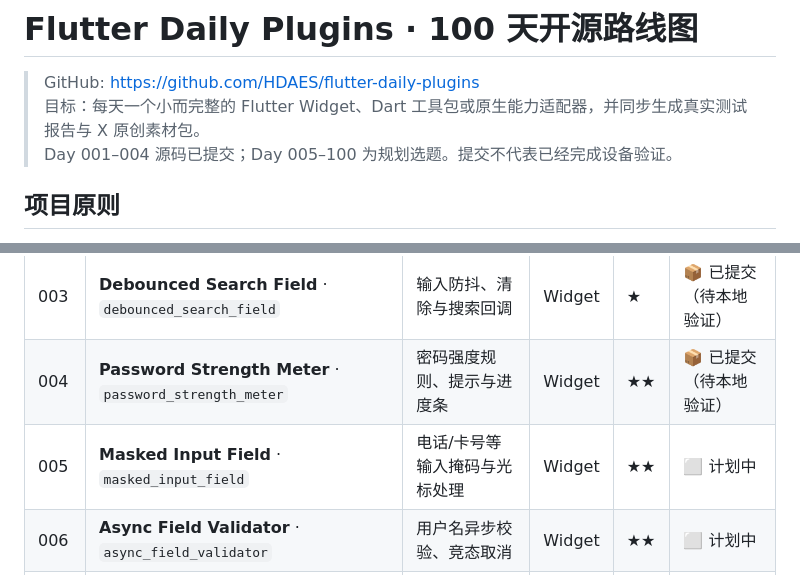
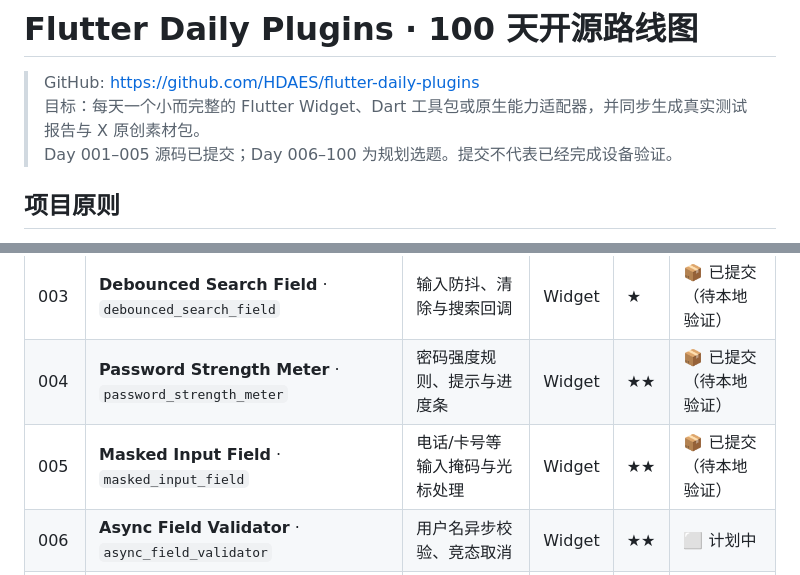
Before and after one commit to HDAES/flutter-daily-plugins, a Markdown page: ROADMAP.md, 2 parts joined by grey strips. Drawn GitHub-style.

Commit message:
docs(day-005): mark source submitted pending local verification

```diff
--- a/ROADMAP.md
+++ b/ROADMAP.md
@@ -2,7 +2,7 @@
 
 > GitHub: https://github.com/HDAES/flutter-daily-plugins
 > 目标：每天一个小而完整的 Flutter Widget、Dart 工具包或原生能力适配器，并同步生成真实测试报告与 X 原创素材包。
-> Day 001–004 源码已提交；Day 005–100 为规划选题。提交不代表已经完成设备验证。
+> Day 001–005 源码已提交；Day 006–100 为规划选题。提交不代表已经完成设备验证。
 
 ## 项目原则
 
@@ -28,7 +28,7 @@
 | 002 | **OTP Cooldown Button** · `otp_cooldown_button` | 验证码按钮倒计时与重发恢复 | Widget | ★ | 📦 已提交（待本地验证） |
 | 003 | **Debounced Search Field** · `debounced_search_field` | 输入防抖、清除与搜索回调 | Widget | ★ | 📦 已提交（待本地验证） |
 | 004 | **Password Strength Meter** · `password_strength_meter` | 密码强度规则、提示与进度条 | Widget | ★★ | 📦 已提交（待本地验证） |
-| 005 | **Masked Input Field** · `masked_input_field` | 电话/卡号等输入掩码与光标处理 | Widget | ★★ | ⬜ 计划中 |
+| 005 | **Masked Input Field** · `masked_input_field` | 电话/卡号等输入掩码与光标处理 | Widget | ★★ | 📦 已提交（待本地验证） |
 | 006 | **Async Field Validator** · `async_field_validator` | 用户名异步校验、竞态取消 | Widget | ★★ | ⬜ 计划中 |
 | 007 | **Unsaved Form Guard** · `unsaved_form_guard` | 表单未保存离开提醒 | Widget | ★★ | ⬜ 计划中 |
 | 008 | **Multi-step Form Controller** · `multi_step_form_controller` | 多步骤表单切换与状态保留 | Widget | ★★ | ⬜ 计划中 |
```
